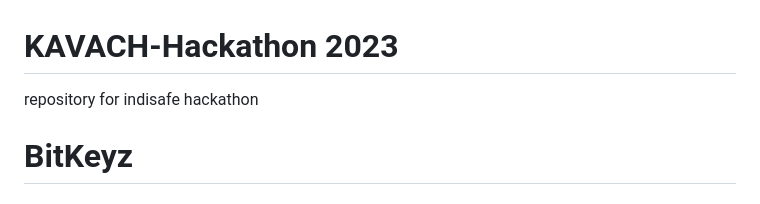
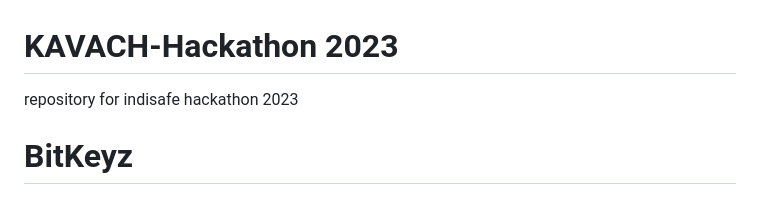
Before and after one commit to Anushka091922/KAVACH-, a Markdown page: README.md, the part around the change. GitHub-like rendering.

```diff
--- a/README.md
+++ b/README.md
@@ -1,6 +1,6 @@
 # KAVACH-Hackathon 2023
 
-repository for indisafe hackathon
+repository for indisafe hackathon 2023
 # BitKeyz
 
 # Description:
```
